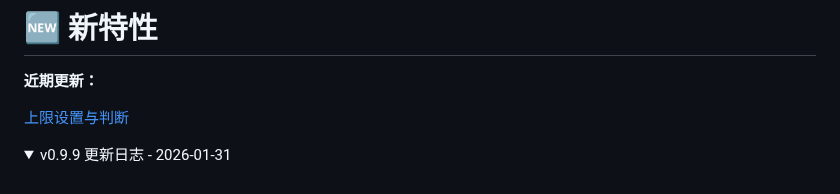
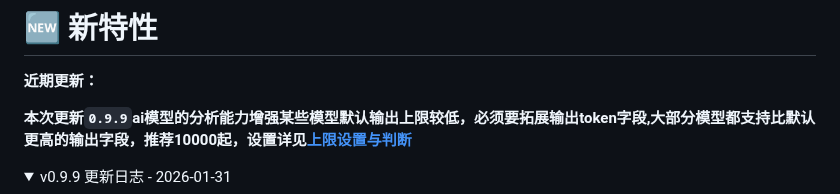
Before and after one commit to banbanzhige/ai-goofish-monitor-QB, a Markdown page: README.md, the part around one of its changes. GitHub-like rendering.

```diff
--- a/README.md
+++ b/README.md
@@ -102,8 +102,7 @@
 # 🆕 新特性
 **近期更新：**
 
-[上限设置与判断](#如何判断你的ai-API默认输出token上限是否足够)
-
+<b>本次更新`0.9.9`ai模型的分析能力增强某些模型默认输出上限较低，必须要拓展输出token字段,大部分模型都支持比默认更高的输出字段，推荐10000起，设置详见[上限设置与判断](#如何判断你的ai-API默认输出token上限是否足够)</b>
 
 <details open>
 <summary>v0.9.9 更新日志 - 2026-01-31</summary>
```
Also changed, not shown: other parts of README.md (+1 -1 lines).
